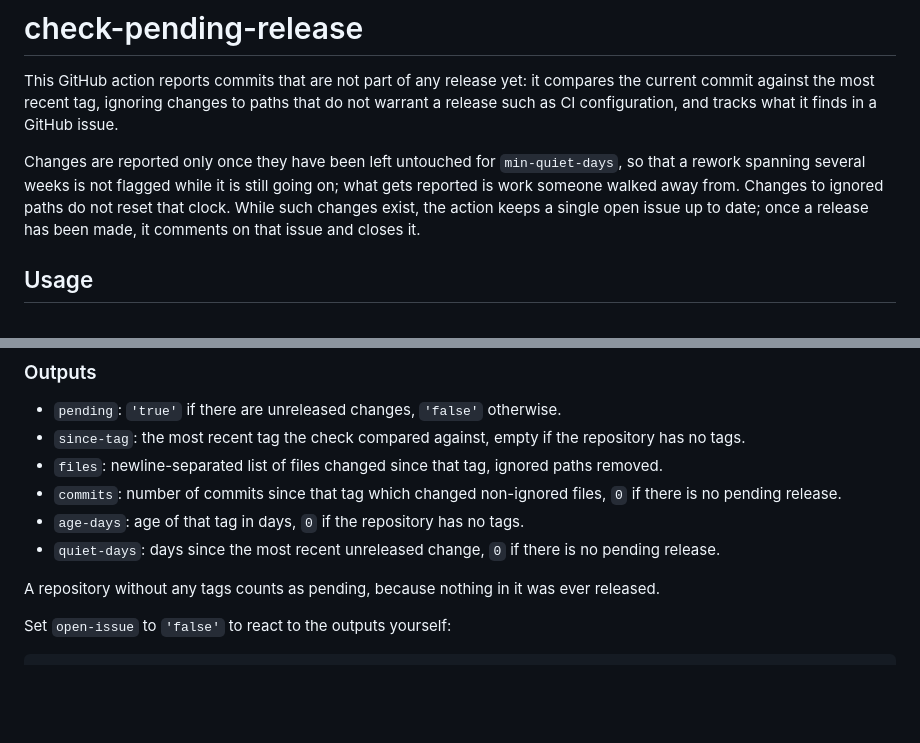
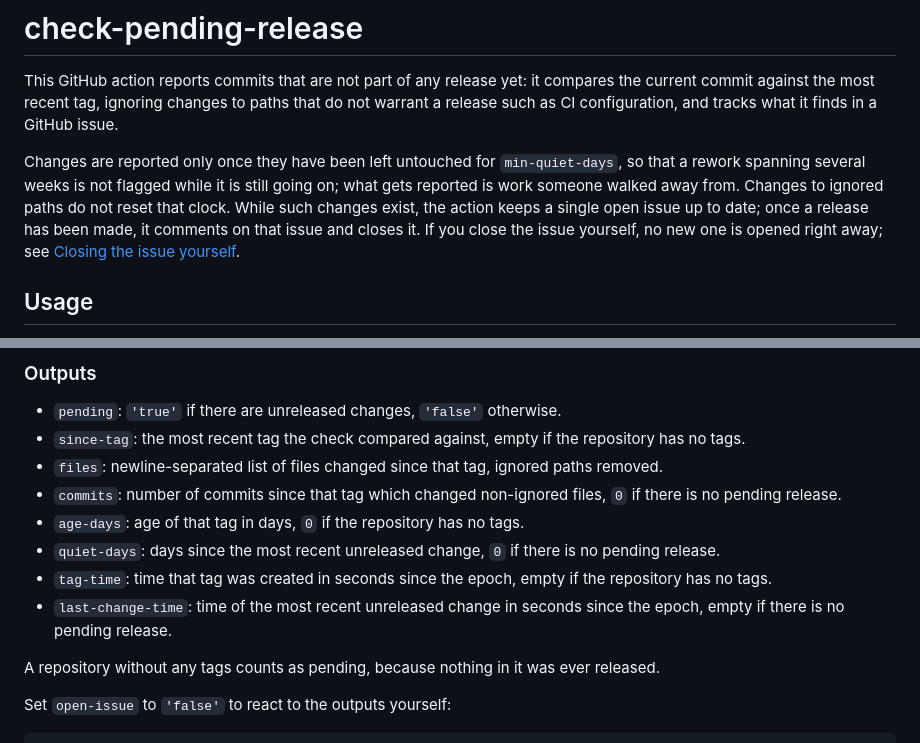
Before and after one commit to gap-actions/check-pending-release, a Markdown page: README.md, 2 parts joined by grey strips. Rendered like a GitHub page; blank space fills up the shorter version.

```diff
--- a/README.md
+++ b/README.md
@@ -10,7 +10,9 @@ Changes are reported only once they have been left untouched for
 it is still going on; what gets reported is work someone walked away from.
 Changes to ignored paths do not reset that clock. While such changes exist, the
 action keeps a single open issue up to date; once a release has been made, it
-comments on that issue and closes it.
+comments on that issue and closes it. If you close the issue yourself, no new
+one is opened right away; see
+[Closing the issue yourself](#closing-the-issue-yourself).
 
 ## Usage
 
@@ -97,6 +160,8 @@ All of the following inputs are optional.
 - `commits`: number of commits since that tag which changed non-ignored files, `0` if there is no pending release.
 - `age-days`: age of that tag in days, `0` if the repository has no tags.
 - `quiet-days`: days since the most recent unreleased change, `0` if there is no pending release.
+- `tag-time`: time that tag was created in seconds since the epoch, empty if the repository has no tags.
+- `last-change-time`: time of the most recent unreleased change in seconds since the epoch, empty if there is no pending release.
 
 A repository without any tags counts as pending, because nothing in it was ever
 released.
```
Also changed, not shown: other parts of README.md (+61 -0 lines), images/close_as_not_planned.png (added), 5 other files.
